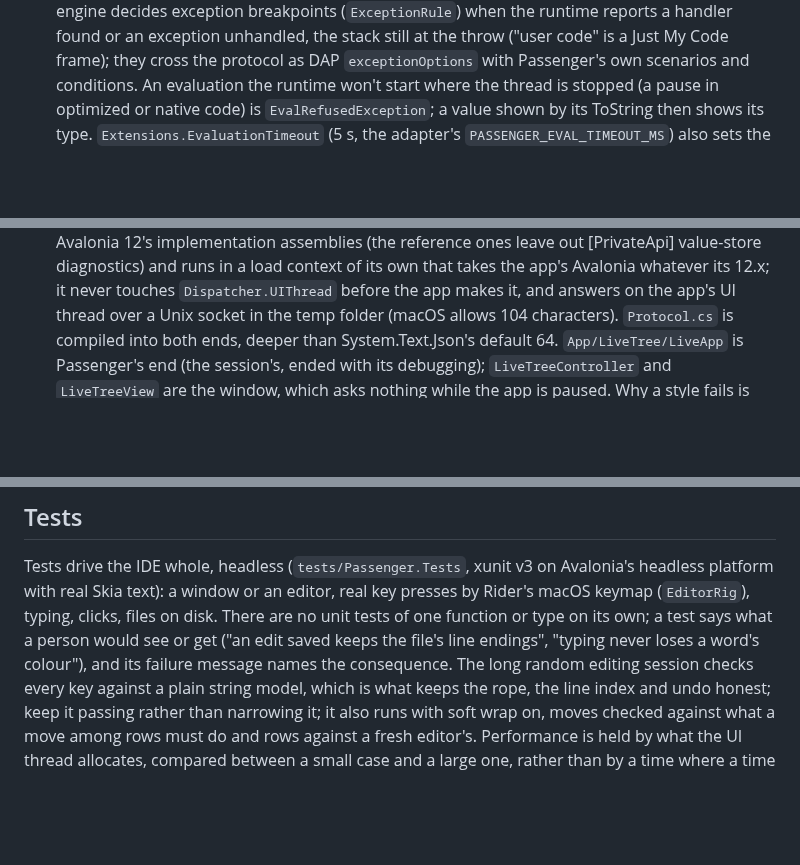
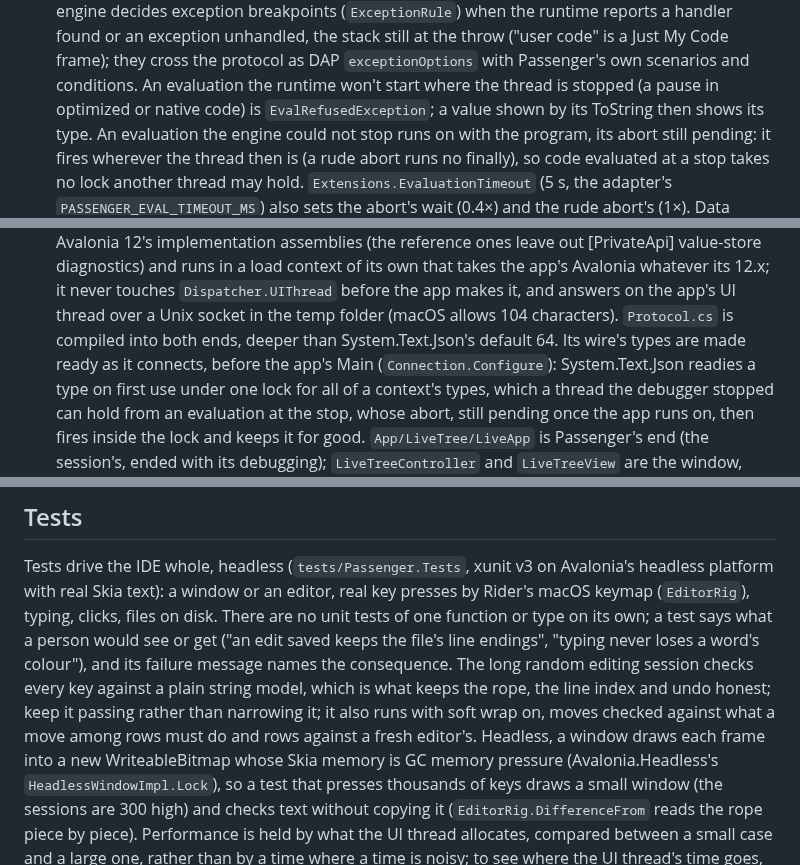
Before and after one commit to ChaseDRedmon/passenger, a Markdown page: CLAUDE.md, 3 parts joined by grey strips. GitHub-like rendering; blank space fills up the shorter version.

Commit message:
CLAUDE.md: headless frames as memory pressure, the inspector's wire made ready as it connects, an evaluation left running with its abort pending, and every shared project's bin made first (Part of #206)
Co-Authored-By: Claude Opus 5.5 (1M context) <noreply@anthropic.com>
Claude-Session: https://claude.ai/code/session_0151UQTkY7PefAbDQMDzuRwY

```diff
--- a/CLAUDE.md
+++ b/CLAUDE.md
@@ -673,7 +673,9 @@ window or takes the focus; it shows everything but the system's own window chrom
   when the runtime reports a handler found or an exception unhandled, the stack still at the throw ("user code" is a
   Just My Code frame); they cross the protocol as DAP `exceptionOptions` with Passenger's own scenarios and conditions.
   An evaluation the runtime won't start where the thread is stopped (a pause in optimized or native code) is
-  `EvalRefusedException`; a value shown by its ToString then shows its type. `Extensions.EvaluationTimeout` (5 s, the
+  `EvalRefusedException`; a value shown by its ToString then shows its type. An evaluation the engine could not stop runs on with the program, its
+  abort still pending: it fires wherever the thread then is (a rude abort runs no finally), so code evaluated at a stop
+  takes no lock another thread may hold. `Extensions.EvaluationTimeout` (5 s, the
   adapter's `PASSENGER_EVAL_TIMEOUT_MS`) also sets the abort's wait (0.4×) and the rude abort's (1×). Data breakpoints (Variables' Set Data
   Breakpoint, `ManagedDebugger_DataBreakpoints`, `DebugRegisters`): the runtime watches memory only on Windows x64
   (`FEATURE_DATABREAKPOINT`), so elsewhere the item is greyed with the reason; the engine pins the object
@@ -751,7 +753,10 @@ window or takes the focus; it shows everything but the system's own window chrom
   value-store diagnostics) and runs in a load context of its own that takes the app's Avalonia whatever its 12.x; it
   never touches `Dispatcher.UIThread` before the app makes it, and answers on the app's UI thread over a Unix socket in
   the temp folder (macOS allows 104 characters). `Protocol.cs` is compiled into both ends, deeper than System.Text.Json's
-  default 64. `App/LiveTree/LiveApp` is Passenger's end (the session's, ended with its debugging); `LiveTreeController`
+  default 64. Its wire's types are made ready as it connects, before the app's Main
+  (`Connection.Configure`): System.Text.Json readies a type on first use under one lock for all of a context's types,
+  which a thread the debugger stopped can hold from an evaluation at the stop, whose abort, still pending once the app
+  runs on, then fires inside the lock and keeps it for good. `App/LiveTree/LiveApp` is Passenger's end (the session's, ended with its debugging); `LiveTreeController`
   and `LiveTreeView` are the window, which asks nothing while the app is paused. Why a style fails is read from its
   selector's text (`Selectors.cs`); whether it applies is always Avalonia's answer. Agents' tools (`app_*`,
   `Mcp/PassengerTools.App.cs`) ask the same inspector: its windows, the tree with each element's box, text and state,
@@ -905,7 +910,10 @@ own; a test says what a person would see or get ("an edit saved keeps the file's
 "typing never loses a word's colour"), and its failure message names the consequence. The long
 random editing session checks every key against a plain string model, which is what keeps the rope,
 the line index and undo honest; keep it passing rather than narrowing it; it also runs with soft wrap on, moves checked against what a move among rows
-must do and rows against a fresh editor's. Performance is held by what the UI thread allocates, compared between a
+must do and rows against a fresh editor's. Headless, a window draws each frame into a new WriteableBitmap whose Skia memory
+is GC memory pressure (Avalonia.Headless's `HeadlessWindowImpl.Lock`), so a test that presses thousands of keys draws
+a small window (the sessions are 300 high) and checks text without copying it (`EditorRig.DifferenceFrom` reads the rope
+piece by piece). Performance is held by what the UI thread allocates, compared between a
 small case and a large one, rather than by a time where a time is noisy; to see where the UI thread's time goes,
 attach Passenger's own profiler to the test process (`ProfilingSession.AttachAsync(Environment.ProcessId, …)`). One test of something a person sees or
 gets is worth more than many that restate the code they call: a test that only checks one type or function on its own
```
